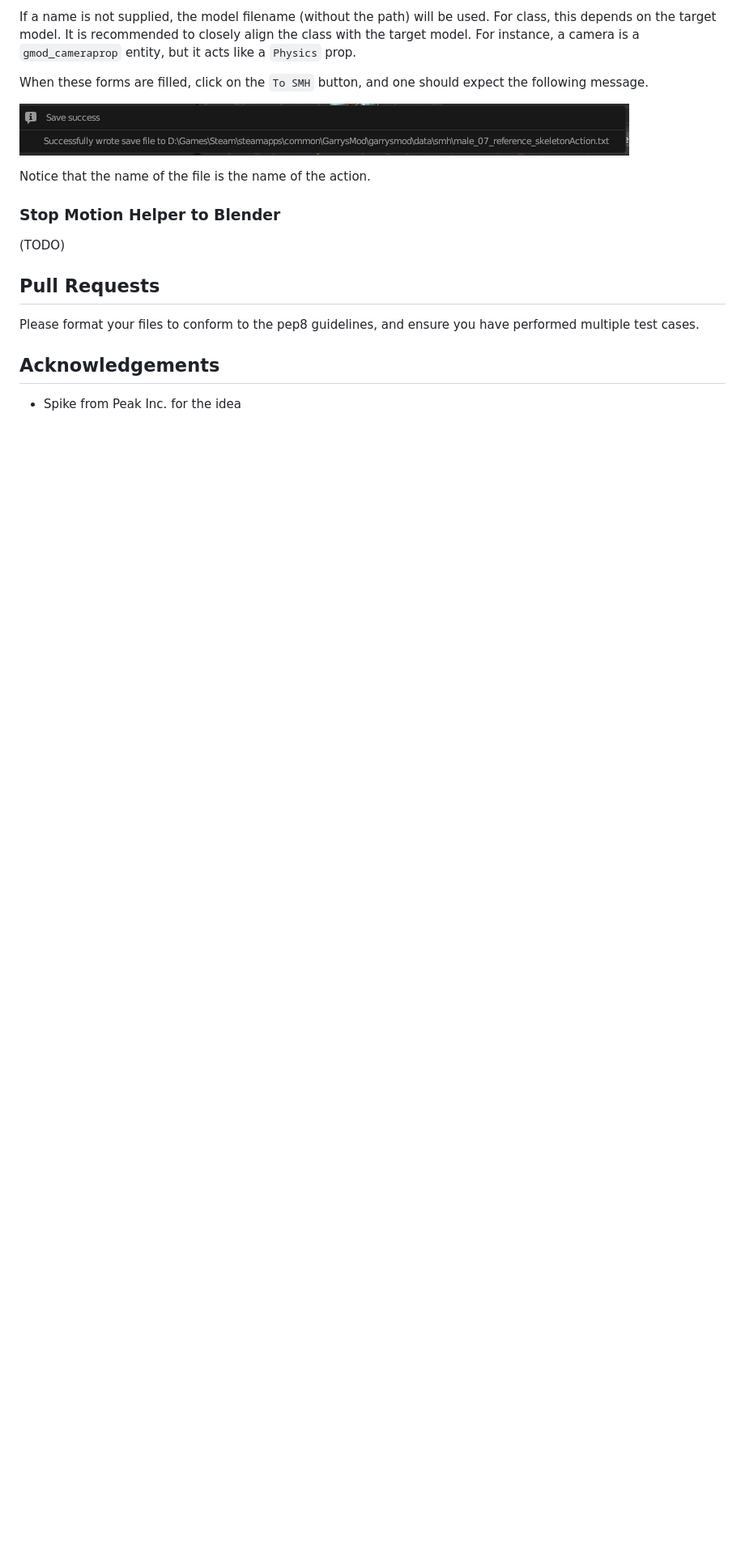
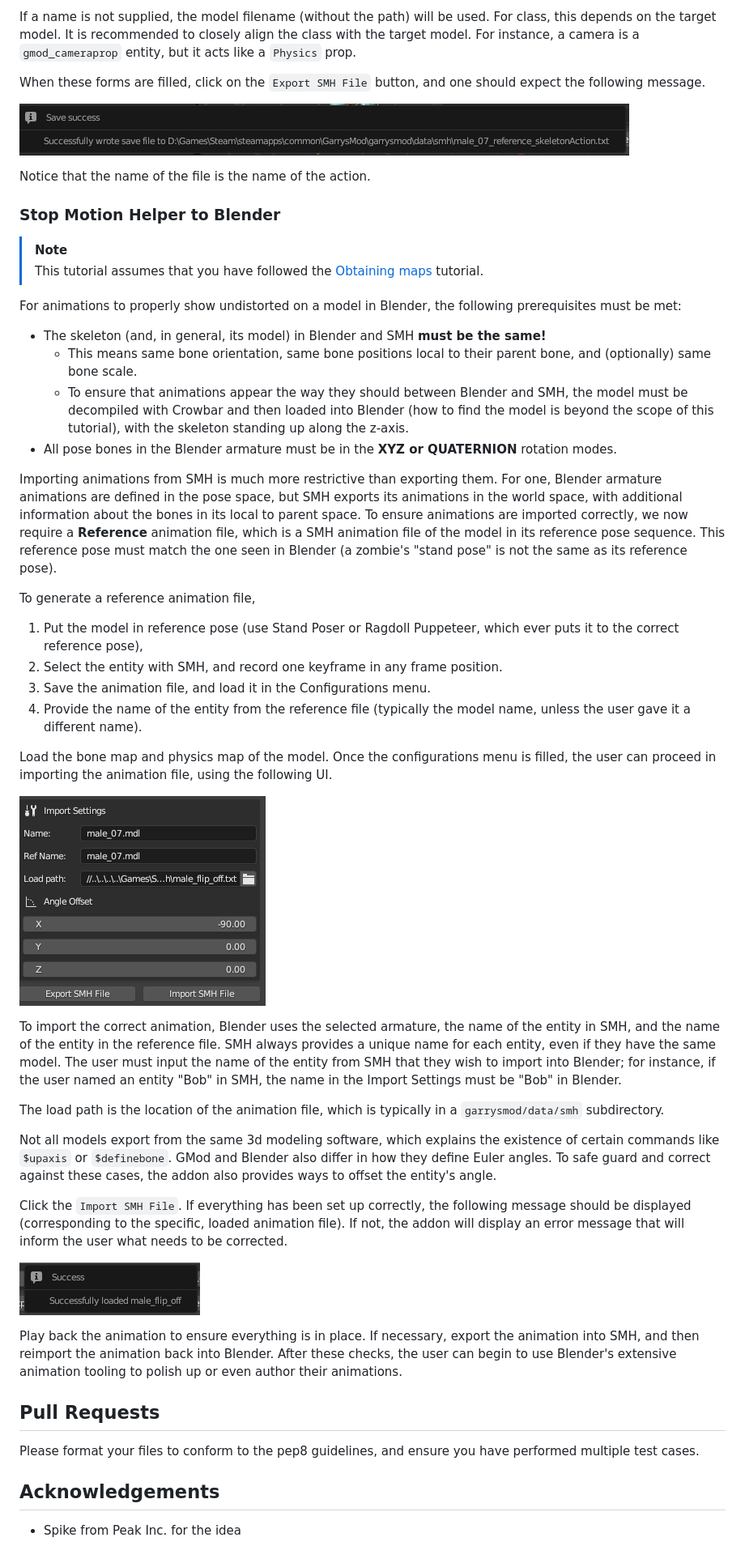
Before and after one commit to vlazed/smh2blender, a Markdown page: README.md, the part around one of its changes. Shown at 81% size. GitHub-like rendering; pictures changed too: media/blender-to-smh-import.png (added), media/blender-to-smh-load-success.png (added); blank space fills up the shorter version.

```diff
--- a/README.md
+++ b/README.md
@@ -120,14 +123,45 @@ To obtain the model path, one can search for the model in the GMod spawnmenu. Ri
 
 If a name is not supplied, the model filename (without the path) will be used. For class, this depends on the target model. It is recommended to closely align the class with the target model. For instance, a camera is a `gmod_cameraprop` entity, but it acts like a `Physics` prop.
 
-When these forms are filled, click on the `To SMH` button, and one should expect the following message.
+When these forms are filled, click on the `Export SMH File` button, and one should expect the following message.
 
 ![blender-to-smh-ui](/media//blender-to-smh-save-success.png)
 
 Notice that the name of the file is the name of the action.
 
 ### Stop Motion Helper to Blender
-(TODO)
+> [!NOTE]
+> This tutorial assumes that you have followed the [Obtaining maps](#obtaining-maps) tutorial.
+
+For animations to properly show undistorted on a model in Blender, the following prerequisites must be met:
+- The skeleton (and, in general, its model) in Blender and SMH **must be the same!**
+  - This means same bone orientation, same bone positions local to their parent bone, and (optionally) same bone scale.
+  - To ensure that animations appear the way they should between Blender and SMH, the model must be decompiled with Crowbar and then loaded into Blender (how to find the model is beyond the scope of this tutorial), with the skeleton standing up along the z-axis.
+- All pose bones in the Blender armature must be in the **XYZ or QUATERNION** rotation modes.
+
+Importing animations from SMH is much more restrictive than exporting them. For one, Blender armature animations are defined in the pose space, but SMH exports its animations in the world space, with additional information about the bones in its local to parent space. To ensure animations are imported correctly, we now require a **Reference** animation file, which is a SMH animation file of the model in its reference pose sequence. This reference pose must match the one seen in Blender (a zombie's "stand pose" is not the same as its reference pose).
+
+To generate a reference animation file,
+1. Put the model in reference pose (use Stand Poser or Ragdoll Puppeteer, which ever puts it to the correct reference pose),
+2. Select the entity with SMH, and record one keyframe in any frame position.
+3. Save the animation file, and load it in the Configurations menu.
+4. Provide the name of the entity from the reference file (typically the model name, unless the user gave it a different name).
+
+Load the bone map and physics map of the model. Once the configurations menu is filled, the user can proceed in importing the animation file, using the following UI.
+
+![blender-to-smh-import](/media//blender-to-smh-import.png)
+
+To import the correct animation, Blender uses the selected armature, the name of the entity in SMH, and the name of the entity in the reference file. SMH always provides a unique name for each entity, even if they have the same model. The user must input the name of the entity from SMH that they wish to import into Blender; for instance, if the user named an entity "Bob" in SMH, the name in the Import Settings must be "Bob" in Blender.
+
+The load path is the location of the animation file, which is typically in a `garrysmod/data/smh` subdirectory.
+
+Not all models export from the same 3d modeling software, which explains the existence of certain commands like `$upaxis` or `$definebone`. GMod and Blender also differ in how they define Euler angles. To safe guard and correct against these cases, the addon also provides ways to offset the entity's angle.
+
+Click the `Import SMH File`. If everything has been set up correctly, the following message should be displayed (corresponding to the specific, loaded animation file). If not, the addon will display an error message that will inform the user what needs to be corrected.
+
+![blender-to-smh-load-success](/media//blender-to-smh-load-success.png)
+
+Play back the animation to ensure everything is in place. If necessary, export the animation into SMH, and then reimport the animation back into Blender. After these checks, the user can begin to use Blender's extensive animation tooling to polish up or even author their animations.
 
 ## Pull Requests
 Please format your files to conform to the pep8 guidelines, and ensure you have performed multiple test cases.
```
Also changed, not shown: other parts of README.md (+18 -15 lines), media/blender-to-smh-configuration.png (added), media/blender-to-smh-export.png (added), 3 other files.
